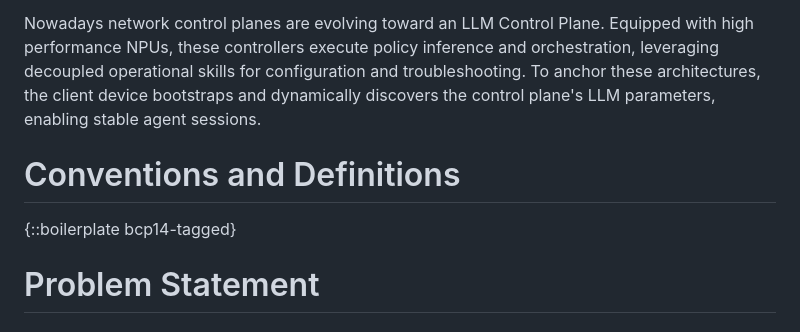
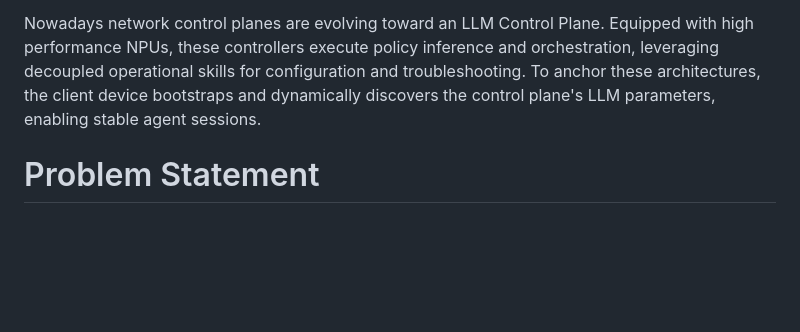
Before and after one commit to Yuanyuan4666/draft-yang-dhcp-extension, a Markdown page: draft-yang-dhcp-extension.md, the part around the change. GitHub-like rendering; blank space fills up the shorter version.

```diff
--- a/draft-yang-dhcp-extension.md
+++ b/draft-yang-dhcp-extension.md
@@ -46,10 +46,6 @@ This document defines a Dynamic Host Configuration Protocol (DHCP) option extens
 Traditional network operations and management architectures heavily rely on legacy data forwarding to manage client devices, such as switches, routers, firewalls, Access Controllers, Access Points, and wired or wireless endpoints. Establishing stable, capacity-matched agent sessions between the master device and client devices requires a lightweight discovery mechanism at the link layer.
 
 Nowadays network control planes are evolving toward an LLM Control Plane. Equipped with high performance NPUs, these controllers execute policy inference and orchestration, leveraging decoupled operational skills for configuration and troubleshooting. To anchor these architectures, the client device bootstraps and dynamically discovers the control plane's LLM parameters, enabling stable agent sessions.
-
-# Conventions and Definitions
-
-{::boilerplate bcp14-tagged}
 
 # Problem Statement
 
```
